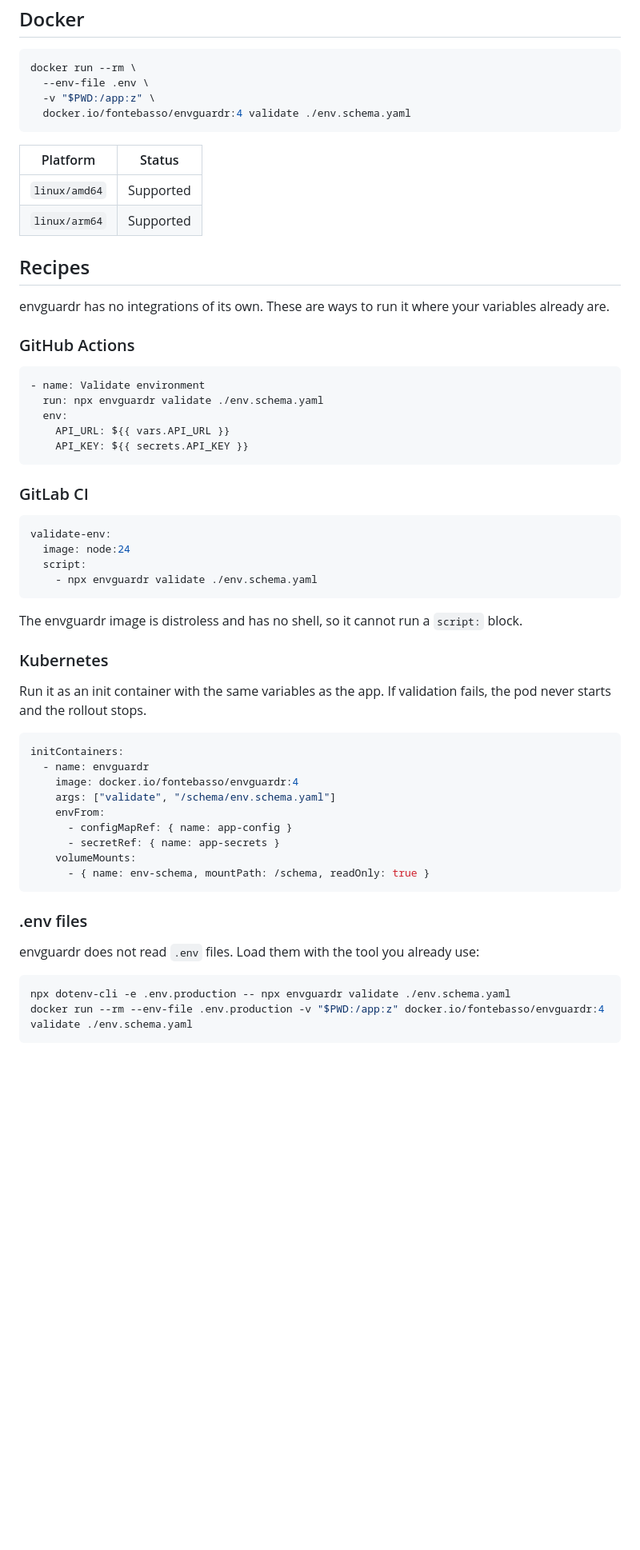
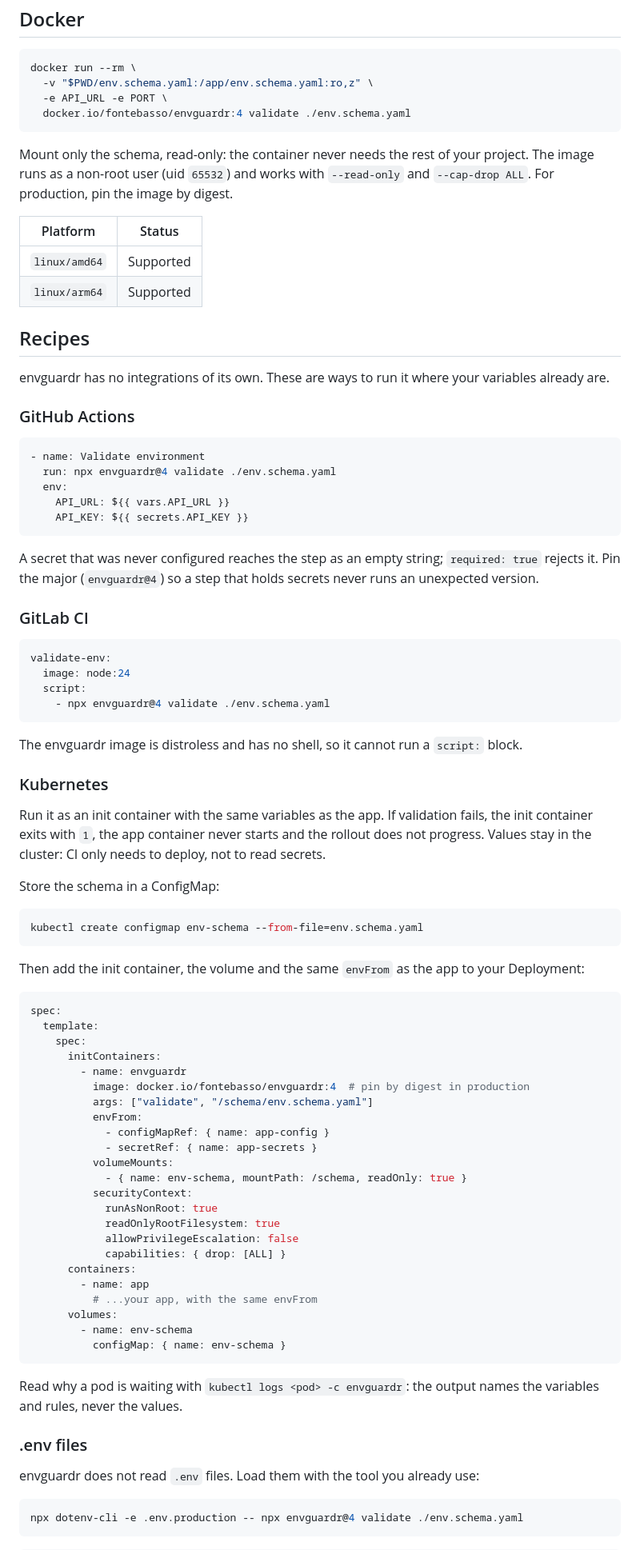
Before and after one commit to fontebasso/envguardr, a Markdown page: docs/v4/index.md, the part around one of its changes. Shown at 80% size. GitHub-like rendering; blank space fills up the shorter version.

````diff
--- a/docs/v4/index.md
+++ b/docs/v4/index.md
@@ -210,10 +211,12 @@ Codes are part of the public contract and only change in a major version.
 
 ```bash
 docker run --rm \
-  --env-file .env \
-  -v "$PWD:/app:z" \
+  -v "$PWD/env.schema.yaml:/app/env.schema.yaml:ro,z" \
+  -e API_URL -e PORT \
   docker.io/fontebasso/envguardr:4 validate ./env.schema.yaml
 ```
+
+Mount only the schema, read-only: the container never needs the rest of your project. The image runs as a non-root user (uid `65532`) and works with `--read-only` and `--cap-drop ALL`. For production, pin the image by digest.
 
 | Platform | Status |
 | --- | --- |
@@ -228,11 +231,13 @@ envguardr has no integrations of its own. These are ways to run it where your va
 
 ```yaml
 - name: Validate environment
-  run: npx envguardr validate ./env.schema.yaml
+  run: npx envguardr@4 validate ./env.schema.yaml
   env:
     API_URL: ${{ vars.API_URL }}
     API_KEY: ${{ secrets.API_KEY }}
 ```
+
+A secret that was never configured reaches the step as an empty string; `required: true` rejects it. Pin the major (`envguardr@4`) so a step that holds secrets never runs an unexpected version.
 
 ### GitLab CI
 
@@ -240,32 +245,55 @@ envguardr has no integrations of its own. These are ways to run it where your va
 validate-env:
   image: node:24
   script:
-    - npx envguardr validate ./env.schema.yaml
+    - npx envguardr@4 validate ./env.schema.yaml
 ```
 
 The envguardr image is distroless and has no shell, so it cannot run a `script:` block.
 
 ### Kubernetes
 
-Run it as an init container with the same variables as the app. If validation fails, the pod never starts and the rollout stops.
+Run it as an init container with the same variables as the app. If validation fails, the init container exits with `1`, the app container never starts and the rollout does not progress. Values stay in the cluster: CI only needs to deploy, not to read secrets.
+
+Store the schema in a ConfigMap:
+
+```bash
+kubectl create configmap env-schema --from-file=env.schema.yaml
+```
+
+Then add the init container, the volume and the same `envFrom` as the app to your Deployment:
 
 ```yaml
-initContainers:
-  - name: envguardr
-    image: docker.io/fontebasso/envguardr:4
-    args: ["validate", "/schema/env.schema.yaml"]
-    envFrom:
-      - configMapRef: { name: app-config }
-      - secretRef: { name: app-secrets }
-    volumeMounts:
-      - { name: env-schema, mountPath: /schema, readOnly: true }
+spec:
+  template:
+    spec:
+      initContainers:
+        - name: envguardr
+          image: docker.io/fontebasso/envguardr:4  # pin by digest in production
+          args: ["validate", "/schema/env.schema.yaml"]
+          envFrom:
+            - configMapRef: { name: app-config }
+            - secretRef: { name: app-secrets }
+          volumeMounts:
+            - { name: env-schema, mountPath: /schema, readOnly: true }
+          securityContext:
+            runAsNonRoot: true
+            readOnlyRootFilesystem: true
+            allowPrivilegeEscalation: false
+            capabilities: { drop: [ALL] }
+      containers:
+        - name: app
+          # ...your app, with the same envFrom
+      volumes:
+        - name: env-schema
+          configMap: { name: env-schema }
 ```
+
+Read why a pod is waiting with `kubectl logs <pod> -c envguardr`: the output names the variables and rules, never the values.
 
 ### .env files
 
 envguardr does not read `.env` files. Load them with the tool you already use:
 
 ```bash
-npx dotenv-cli -e .env.production -- npx envguardr validate ./env.schema.yaml
-docker run --rm --env-file .env.production -v "$PWD:/app:z" docker.io/fontebasso/envguardr:4 validate ./env.schema.yaml
+npx dotenv-cli -e .env.production -- npx envguardr@4 validate ./env.schema.yaml
 ```
````
Also changed, not shown: other parts of docs/v4/index.md (+10 -1 lines), README.md (+2 -1 lines).
